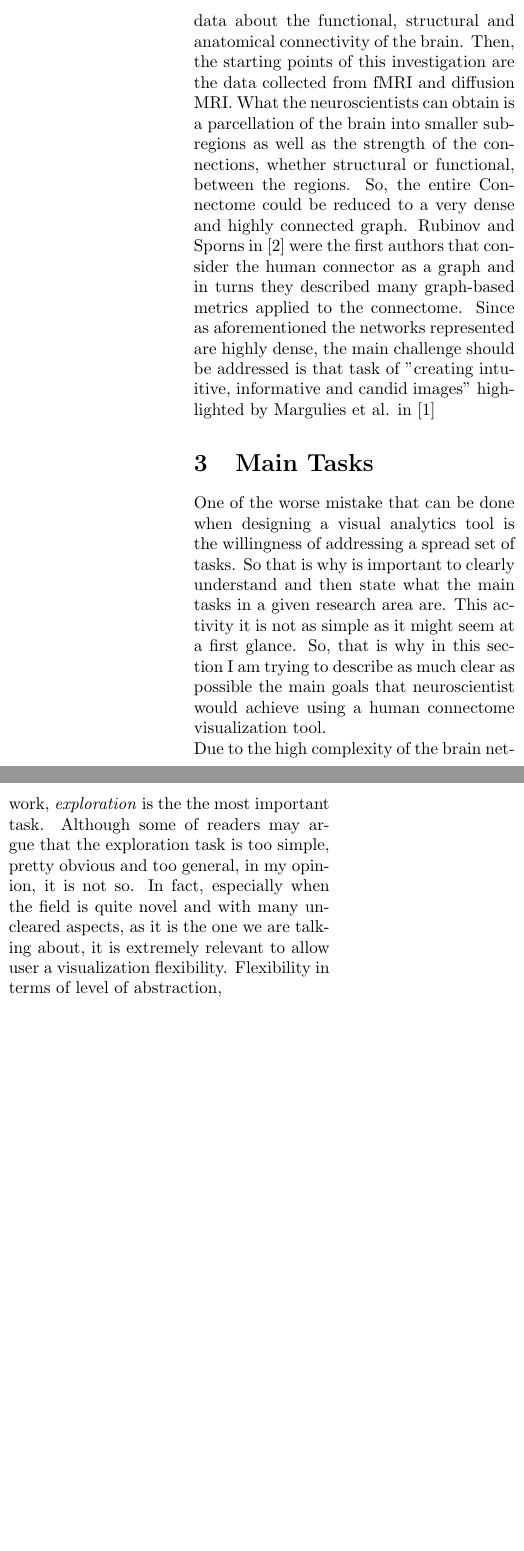
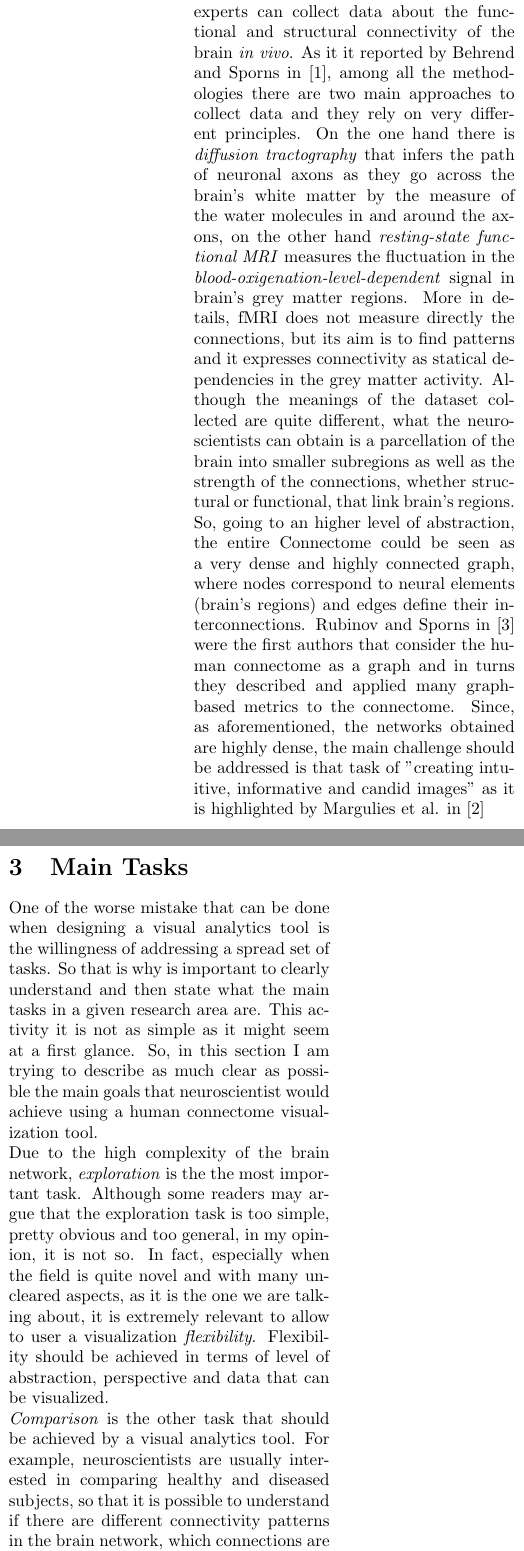
Before and after one commit to gioconte/cs524, a LaTeX paper (STAR/STAR.tex): two parts of the columns of page 2 of 2 before the commit and two parts of the columns of page 2 of 3 after it, joined at a grey line, cut at the place of the change, the shorter picture padded with empty space. Compiled offline with pdfLaTeX.

Commit message:
STAR: work in progress

```diff
--- a/STAR/STAR.tex
+++ b/STAR/STAR.tex
@@ -17,10 +17,10 @@
 
 
 
-\title{Human Connectome: visualization techniques and methodologies}
+\title{Human Connectome: Visualization Techniques and Methodologies}
 \author{Giorgio Conte}
 %\date{December, $11^{th}$ 2014}
-\affil{Creative Coding Lab\\ Department of Computer Science\\University of Illinois at Chicago}
+\affil{Creative Coding Research Group\\ Department of Computer Science\\University of Illinois at Chicago}
 
 
 
@@ -42,17 +42,18 @@ The aim of this work is to report and survey the visualizations tools already pr
 The paper is structured as follows. In section there is a more detailed introduction about the human connectome. Then, a detailed list of common tasks follows, while in section NUMERO I describe accurately the most interesting tool. In section ... to be continued.
 %-------------------------------------------------------------------------
 \section{Domain}
-Human Connectome has been always considered by neuroscientists a very interesting and challenging topic. However, it is only in the last few years, when more powerful and more accurate technologies took place firmly in the research area, that more detailed studies have been conducted. In fact, thanks to very advanced techniques and algorithms, it is now possible to collect data about the functional, structural and anatomical connectivity of the brain. Then, the starting points of this investigation are the data collected from fMRI and diffusion MRI. What the neuroscientists can obtain is a parcellation of the brain into smaller subregions as well as the strength of the connections, whether structural or functional, between the regions. So, the entire Connectome could be reduced to a very dense and highly connected graph. Rubinov and Sporns in \cite{complexNetworkMeasures} were the first authors that consider the human connector as a graph and in turns they described many graph-based metrics applied to the connectome.  Since as aforementioned the networks represented are highly dense, the main challenge should be addressed is that task of "creating intuitive, informative and candid images" highlighted by Margulies et al. in \cite{visualizingHumanConnectome}
+Human Connectome has been always considered by neuroscientists a very interesting and challenging topic. However, it is only in the last few ten years, when more powerful and more accurate technologies took place firmly in the research area, that more detailed studies have been conducted. Moreover, thanks to new technologies it is now possible to get data from living human subject, that is why they are also addressed as \textit{in vivo} techniques. In fact, thanks to very advanced procedure and algorithms, experts can collect data about the functional and structural connectivity of the brain \textit{in vivo}. As it it reported by Behrend and Sporns in \cite{humanConnectomics}, among all the methodologies there are two main approaches to collect data and they rely on very different principles. On the one hand there is \textit{diffusion tractography} that infers the path of neuronal axons as they go across the brain's white matter by the measure of the water molecules in and around the axons, on the other hand \textit{resting-state functional MRI} measures the fluctuation in the \textit{blood-oxigenation-level-dependent} signal in brain's grey matter regions. More in details, fMRI does not measure directly the connections, but its aim is to find patterns and it expresses connectivity as statical dependencies in the grey matter activity. Although the meanings of the dataset collected are quite different, what the neuroscientists can obtain is a parcellation of the brain into smaller subregions as well as the strength of the connections, whether structural or functional, that link brain's regions. So, going to an higher level of abstraction, the entire Connectome could be seen as a very dense and highly connected graph, where nodes correspond to neural elements (brain's regions) and edges define their interconnections. Rubinov and Sporns in \cite{complexNetworkMeasures} were the first authors that consider the human connectome as a graph and in turns they described and applied many graph-based metrics to the connectome. Since, as aforementioned, the networks obtained are highly dense, the main challenge should be addressed is that task of "creating intuitive, informative and candid images" as it is highlighted by Margulies et al. in \cite{visualizingHumanConnectome}
 
 \section{Main Tasks}
-One of the worse mistake that can be done when designing a visual analytics tool is the willingness of addressing a spread set of tasks. So that is why is important to clearly understand and then state what the main tasks in a given research area are. This activity it is not as simple as it might seem at a first glance. So, that is why in this section I am trying to describe as much clear as possible the main goals that neuroscientist would achieve using a human connectome visualization tool.\\
-Due to the high complexity of the brain network, \textit{exploration} is the the most important task. Although some of readers may argue that the exploration task is too simple, pretty obvious and too general, in my opinion, it is not so. In fact, especially when the field is quite novel and with many uncleared aspects, as it is the one we are talking about, it is extremely relevant to allow user a visualization flexibility. Flexibility in terms of level of abstraction,
+One of the worse mistake that can be done when designing a visual analytics tool is the willingness of addressing a spread set of tasks. So that is why is important to clearly understand and then state what the main tasks in a given research area are. This activity it is not as simple as it might seem at a first glance. So, in this section I am trying to describe as much clear as possible the main goals that neuroscientist would achieve using a human connectome visualization tool.\\
+Due to the high complexity of the brain network, \textit{exploration} is the the most important task. Although some readers may argue that the exploration task is too simple, pretty obvious and too general, in my opinion, it is not so. In fact, especially when the field is quite novel and with many uncleared aspects, as it is the one we are talking about, it is extremely relevant to allow to user a visualization \textit{flexibility}. Flexibility should be achieved in terms of level of abstraction, perspective and data that can be visualized. \\
+\textit{Comparison} is the other task that should be achieved by a visual analytics tool. For example, neuroscientists are usually interested in comparing healthy and diseased subjects, so that it is possible to understand if there are different connectivity patterns in the brain network, which connections are missing and which are still active.
 
-
+\section{Survey}
 \section{Visualization Tools}
 Many visualization tools have been presented in the literature. Before describing them more in details I want to report the interesting taxonomy introduced by Marguilies et al in \cite{visualizingHumanConnectome}. In fact, they identified three main categories
 
-\section{Future Works and new trends}
+\section{Future Works and New Trends}
 
 
 \bibliography{mybib}{}
```
Also changed, not shown: STAR/mybib.bib (+12 -0 lines), STAR/STAR.bbl, STAR/STAR.pdf, 4 other files.
